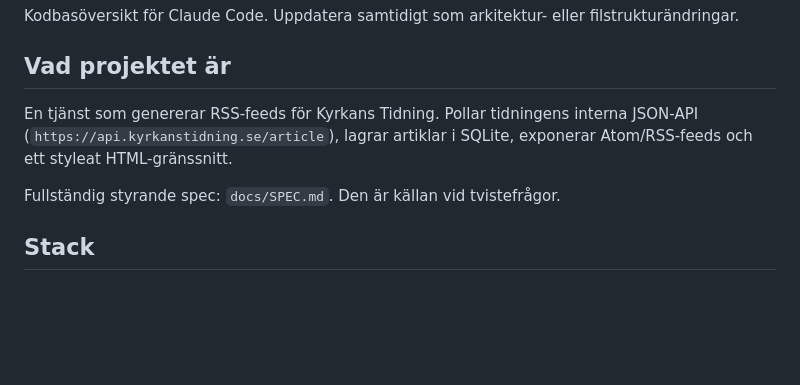
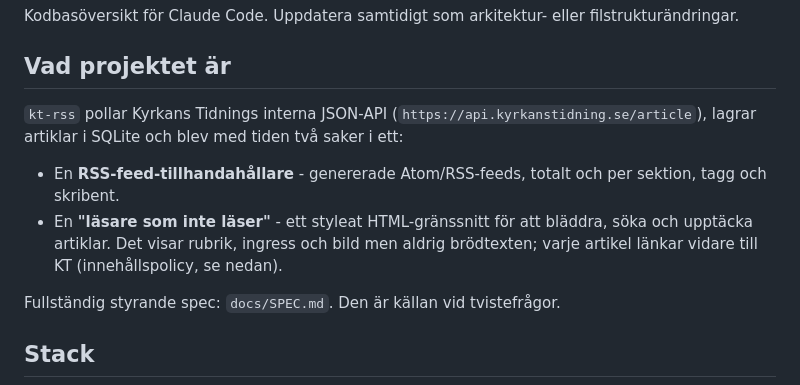
Before and after one commit to Armandur/kt-rss, a Markdown page: CLAUDE.md, the part around the change. GitHub-like rendering; blank space fills up the shorter version.

```diff
--- a/CLAUDE.md
+++ b/CLAUDE.md
@@ -5,9 +5,16 @@ filstrukturändringar.
 
 ## Vad projektet är
 
-En tjänst som genererar RSS-feeds för Kyrkans Tidning. Pollar tidningens
-interna JSON-API (`https://api.kyrkanstidning.se/article`), lagrar artiklar
-i SQLite, exponerar Atom/RSS-feeds och ett styleat HTML-gränssnitt.
+`kt-rss` pollar Kyrkans Tidnings interna JSON-API
+(`https://api.kyrkanstidning.se/article`), lagrar artiklar i SQLite och
+blev med tiden två saker i ett:
+
+- En **RSS-feed-tillhandahållare** - genererade Atom/RSS-feeds, totalt och
+  per sektion, tagg och skribent.
+- En **"läsare som inte läser"** - ett styleat HTML-gränssnitt för att
+  bläddra, söka och upptäcka artiklar. Det visar rubrik, ingress och bild
+  men aldrig brödtexten; varje artikel länkar vidare till KT
+  (innehållspolicy, se nedan).
 
 Fullständig styrande spec: `docs/SPEC.md`. Den är källan vid tvistefrågor.
 
```
Also changed, not shown: README.md (+12 -7 lines), docs/SPEC.md (+7 -3 lines).
